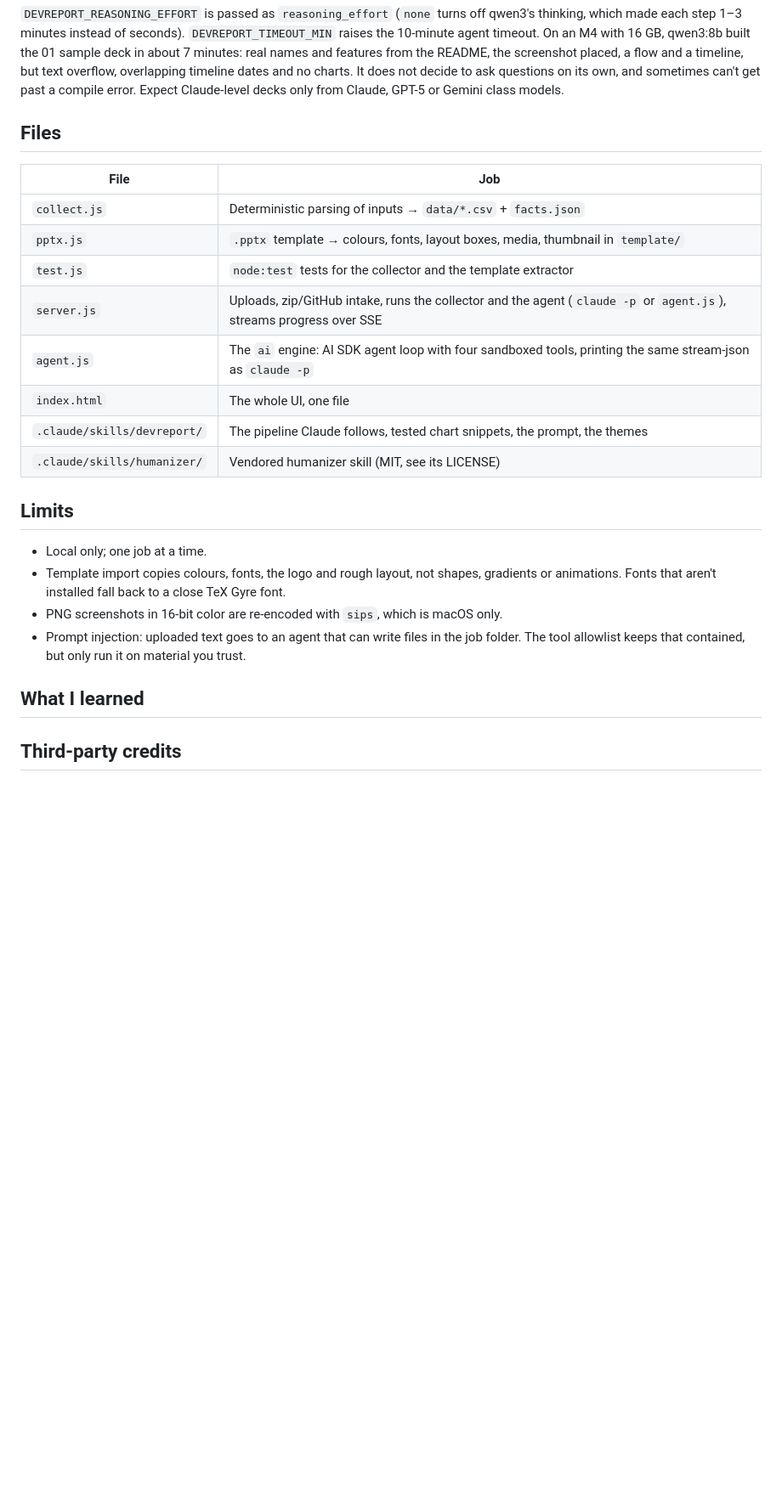
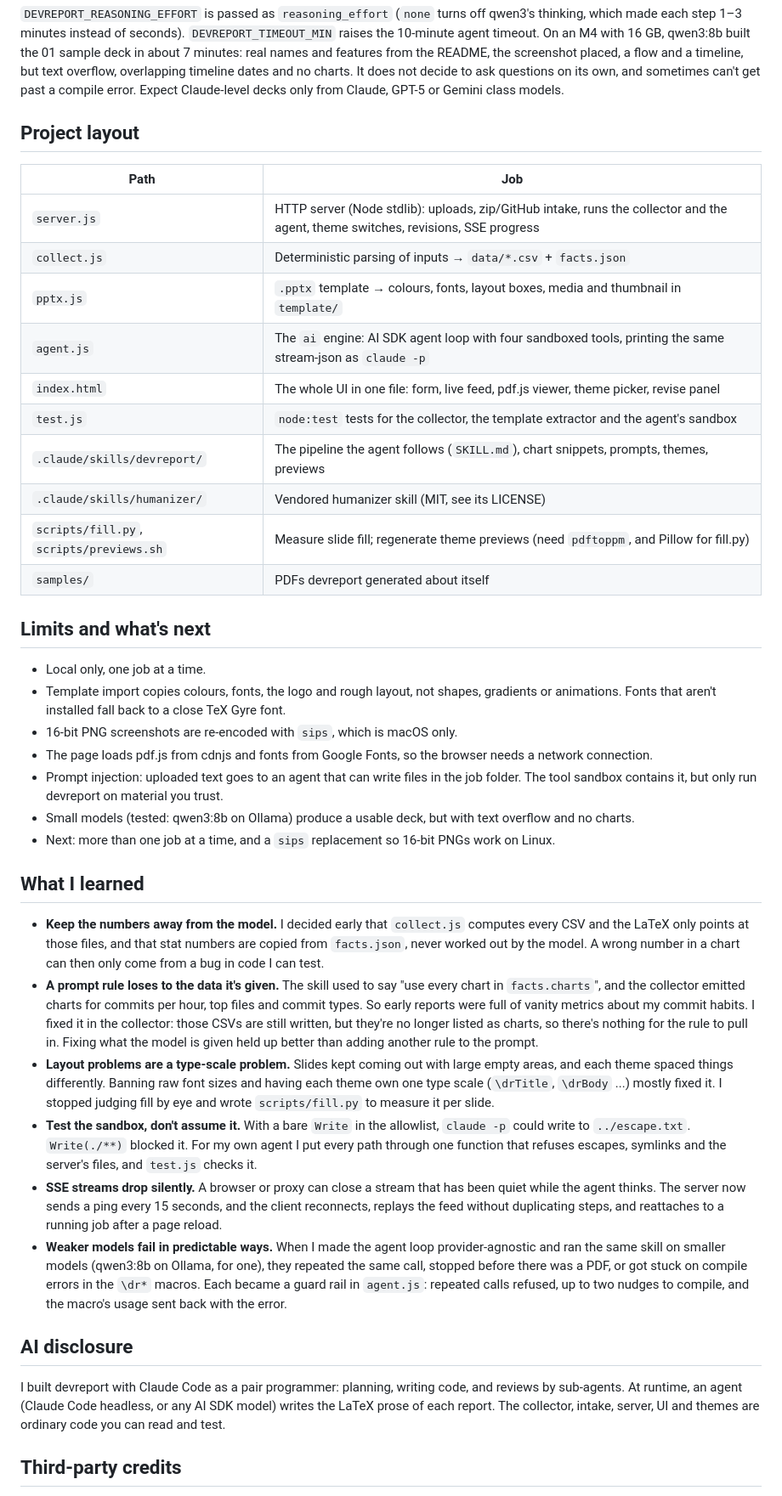
Before and after one commit to Celibistrial/devreport, a Markdown page: README.md, the part around one of its changes. Shown at 85% size. GitHub-like rendering; blank space fills up the shorter version.

```diff
--- a/README.md
+++ b/README.md
@@ -82,29 +116,43 @@ DEVREPORT_ENGINE=ai DEVREPORT_MODEL=openai-compatible:qwen3:8b DEVREPORT_BASE_UR
 
 `DEVREPORT_REASONING_EFFORT` is passed as `reasoning_effort` (`none` turns off qwen3's thinking, which made each step 1–3 minutes instead of seconds). `DEVREPORT_TIMEOUT_MIN` raises the 10-minute agent timeout. On an M4 with 16 GB, qwen3:8b built the 01 sample deck in about 7 minutes: real names and features from the README, the screenshot placed, a flow and a timeline, but text overflow, overlapping timeline dates and no charts. It does not decide to ask questions on its own, and sometimes can't get past a compile error. Expect Claude-level decks only from Claude, GPT-5 or Gemini class models.
 
-## Files
+## Project layout
 
-| File | Job |
+| Path | Job |
 |---|---|
+| `server.js` | HTTP server (Node stdlib): uploads, zip/GitHub intake, runs the collector and the agent, theme switches, revisions, SSE progress |
 | `collect.js` | Deterministic parsing of inputs → `data/*.csv` + `facts.json` |
-| `pptx.js` | `.pptx` template → colours, fonts, layout boxes, media, thumbnail in `template/` |
-| `test.js` | `node:test` tests for the collector and the template extractor |
-| `server.js` | Uploads, zip/GitHub intake, runs the collector and the agent (`claude -p` or `agent.js`), streams progress over SSE |
+| `pptx.js` | `.pptx` template → colours, fonts, layout boxes, media and thumbnail in `template/` |
 | `agent.js` | The `ai` engine: AI SDK agent loop with four sandboxed tools, printing the same stream-json as `claude -p` |
-| `index.html` | The whole UI, one file |
-| `.claude/skills/devreport/` | The pipeline Claude follows, tested chart snippets, the prompt, the themes |
+| `index.html` | The whole UI in one file: form, live feed, pdf.js viewer, theme picker, revise panel |
+| `test.js` | `node:test` tests for the collector, the template extractor and the agent's sandbox |
+| `.claude/skills/devreport/` | The pipeline the agent follows (`SKILL.md`), chart snippets, prompts, themes, previews |
 | `.claude/skills/humanizer/` | Vendored humanizer skill (MIT, see its LICENSE) |
+| `scripts/fill.py`, `scripts/previews.sh` | Measure slide fill; regenerate theme previews (need `pdftoppm`, and Pillow for fill.py) |
+| `samples/` | PDFs devreport generated about itself |
 
-## Limits
+## Limits and what's next
 
-- Local only; one job at a time.
+- Local only, one job at a time.
 - Template import copies colours, fonts, the logo and rough layout, not shapes, gradients or animations. Fonts that aren't installed fall back to a close TeX Gyre font.
-- PNG screenshots in 16-bit color are re-encoded with `sips`, which is macOS only.
-- Prompt injection: uploaded text goes to an agent that can write files in the job folder. The tool allowlist keeps that contained, but only run it on material you trust.
+- 16-bit PNG screenshots are re-encoded with `sips`, which is macOS only.
+- The page loads pdf.js from cdnjs and fonts from Google Fonts, so the browser needs a network connection.
+- Prompt injection: uploaded text goes to an agent that can write files in the job folder. The tool sandbox contains it, but only run devreport on material you trust.
+- Small models (tested: qwen3:8b on Ollama) produce a usable deck, but with text overflow and no charts.
+- Next: more than one job at a time, and a `sips` replacement so 16-bit PNGs work on Linux.
 
 ## What I learned
 
-<!-- TODO(Gaurav): write this yourself, judges score your own understanding. -->
+- **Keep the numbers away from the model.** I decided early that `collect.js` computes every CSV and the LaTeX only points at those files, and that stat numbers are copied from `facts.json`, never worked out by the model. A wrong number in a chart can then only come from a bug in code I can test.
+- **A prompt rule loses to the data it's given.** The skill used to say "use every chart in `facts.charts`", and the collector emitted charts for commits per hour, top files and commit types. So early reports were full of vanity metrics about my commit habits. I fixed it in the collector: those CSVs are still written, but they're no longer listed as charts, so there's nothing for the rule to pull in. Fixing what the model is given held up better than adding another rule to the prompt.
+- **Layout problems are a type-scale problem.** Slides kept coming out with large empty areas, and each theme spaced things differently. Banning raw font sizes and having each theme own one type scale (`\drTitle`, `\drBody` ...) mostly fixed it. I stopped judging fill by eye and wrote `scripts/fill.py` to measure it per slide.
+- **Test the sandbox, don't assume it.** With a bare `Write` in the allowlist, `claude -p` could write to `../escape.txt`. `Write(./**)` blocked it. For my own agent I put every path through one function that refuses escapes, symlinks and the server's files, and `test.js` checks it.
+- **SSE streams drop silently.** A browser or proxy can close a stream that has been quiet while the agent thinks. The server now sends a ping every 15 seconds, and the client reconnects, replays the feed without duplicating steps, and reattaches to a running job after a page reload.
+- **Weaker models fail in predictable ways.** When I made the agent loop provider-agnostic and ran the same skill on smaller models (qwen3:8b on Ollama, for one), they repeated the same call, stopped before there was a PDF, or got stuck on compile errors in the `\dr*` macros. Each became a guard rail in `agent.js`: repeated calls refused, up to two nudges to compile, and the macro's usage sent back with the error.
+
+## AI disclosure
+
+I built devreport with Claude Code as a pair programmer: planning, writing code, and reviews by sub-agents. At runtime, an agent (Claude Code headless, or any AI SDK model) writes the LaTeX prose of each report. The collector, intake, server, UI and themes are ordinary code you can read and test.
 
 ## Third-party credits
 
```
Also changed, not shown: other parts of README.md (+58 -27 lines).
